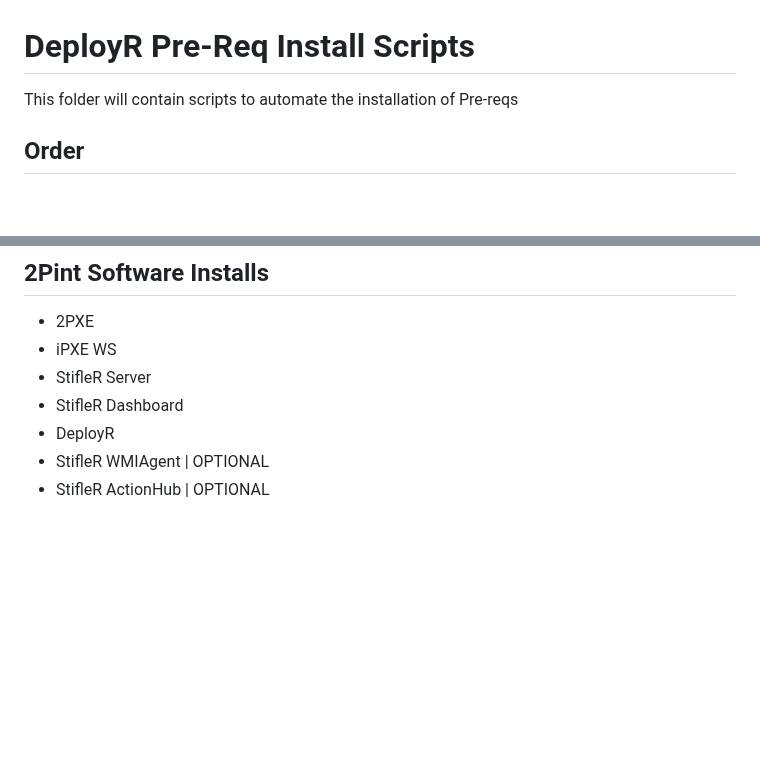
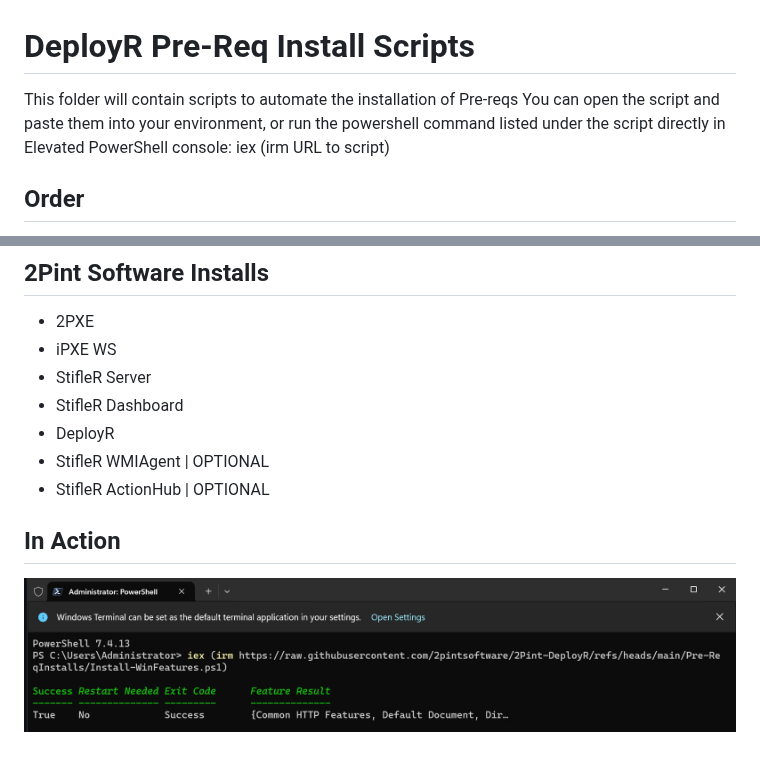
Before and after one commit to 2pintsoftware/2Pint-DeployR, a Markdown page: Pre-ReqInstalls/readme.md, 2 parts joined by grey strips. Rendered like a GitHub page; pictures changed too: Pre-ReqInstalls/media/WinFeatures.png (added); blank space fills up the shorter version.

```diff
--- a/Pre-ReqInstalls/readme.md
+++ b/Pre-ReqInstalls/readme.md
@@ -1,6 +1,8 @@
 # DeployR Pre-Req Install Scripts
 
 This folder will contain scripts to automate the installation of Pre-reqs
+You can open the script and paste them into your environment, or run the powershell command listed under the script directly in Elevated PowerShell console: iex (irm URL to script)
+
 
 ## Order
 
@@ -31,3 +33,8 @@ This folder will contain scripts to automate the installation of Pre-reqs
 - DeployR
 - StifleR WMIAgent | OPTIONAL
 - StifleR ActionHub | OPTIONAL
+
+
+## In Action
+
+![WinFeatures](./media/WinFeatures.png)
```
Also changed, not shown: 1 other file.
